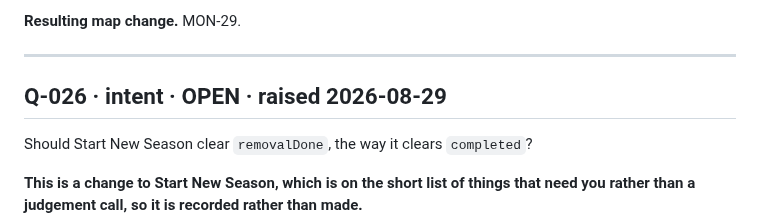
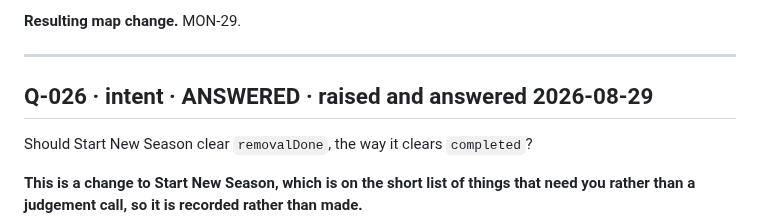
Before and after one commit to addieflips/Highlighting-Utah, a Markdown page: docs/open-questions.md, the part around the change. Rendered like a GitHub page.

Commit message:
Q-026's heading still said OPEN while its body said ANSWERED
Not merge damage -- my own slip in #219. The script that closed Q-026 asserted
two anchors; the second failed, so the whole script aborted before writing
either, and the follow-up only replaced the body text. The heading was left
saying OPEN above a paragraph beginning 'ANSWERED, 2026-08-29'.

A question that reads open in its heading and answered in its body is worse than
either: the heading is what a later session scans, so a settled ruling would have
been re-asked.

Found by checking whether the #220 merge had clobbered #219. It had not -- the
history is a clean linear stack and every one of #219's deliverables is present
on main -- but the check turned this up.

No system-map change: nothing about the app changed, only a status label.

Co-Authored-By: Claude Opus 5 <noreply@anthropic.com>
Claude-Session: https://claude.ai/code/session_01WZ4a9BXuiV8Za22P2R3WsS

```diff
--- a/docs/open-questions.md
+++ b/docs/open-questions.md
@@ -1760,7 +1760,7 @@ by whom. That is a real money decision and is not urgent while the row makes the
 
 ---
 
-## Q-026 · intent · OPEN · raised 2026-08-29
+## Q-026 · intent · ANSWERED · raised and answered 2026-08-29
 Should Start New Season clear `removalDone`, the way it clears `completed`?
 
 **This is a change to Start New Season, which is on the short list of things
```
